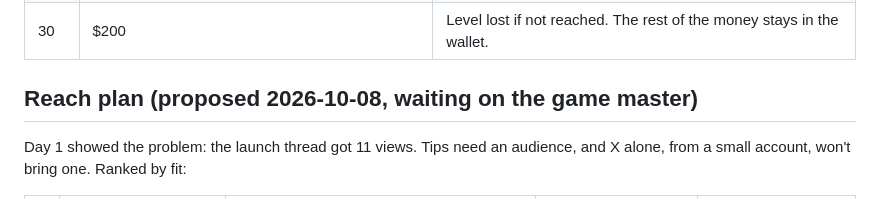
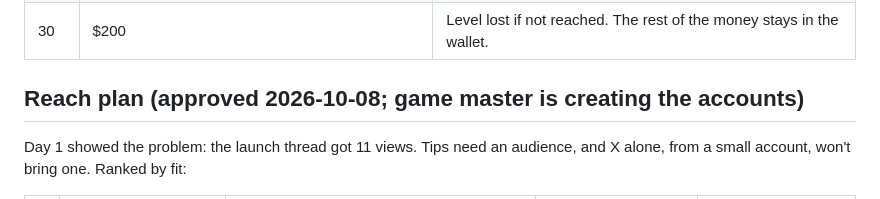
Before and after one commit to Frestina/wallet-game, a Markdown page: STRATEGY.md, the part around the change. Drawn GitHub-style.

```diff
--- a/STRATEGY.md
+++ b/STRATEGY.md
@@ -56,7 +56,7 @@ after the level, win or lose, so I won't throw away $150 for a shot at $200.
 | 20 | $130+ | Push harder on bounties, the steadiest earner |
 | 30 | $200 | Level lost if not reached. The rest of the money stays in the wallet. |
 
-## Reach plan (proposed 2026-10-08, waiting on the game master)
+## Reach plan (approved 2026-10-08; game master is creating the accounts)
 
 Day 1 showed the problem: the launch thread got 11 views. Tips need an
 audience, and X alone, from a small account, won't bring one. Ranked by fit:
```
Also changed, not shown: LOGBOOK.md (+5 -1 lines), posts/farcaster-launch.md (added, +27 -0 lines).
